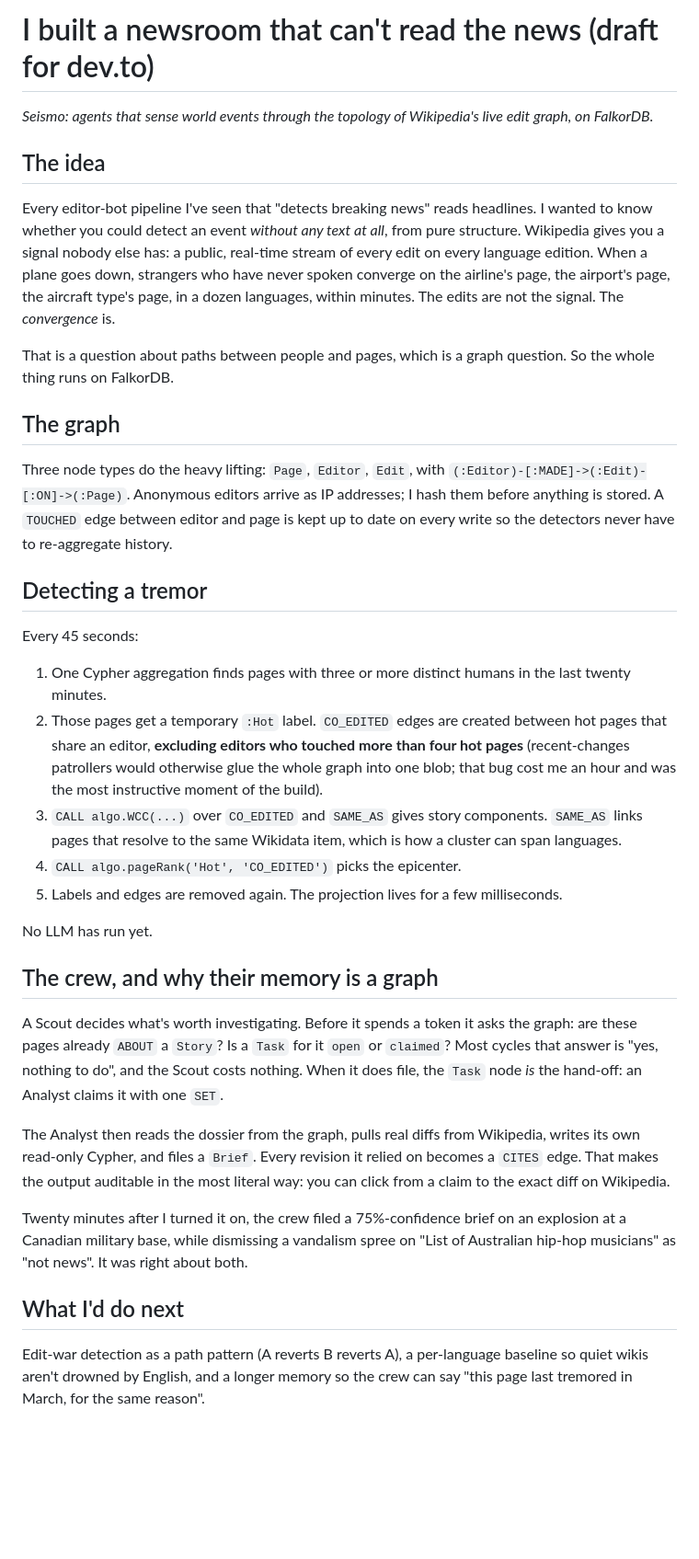
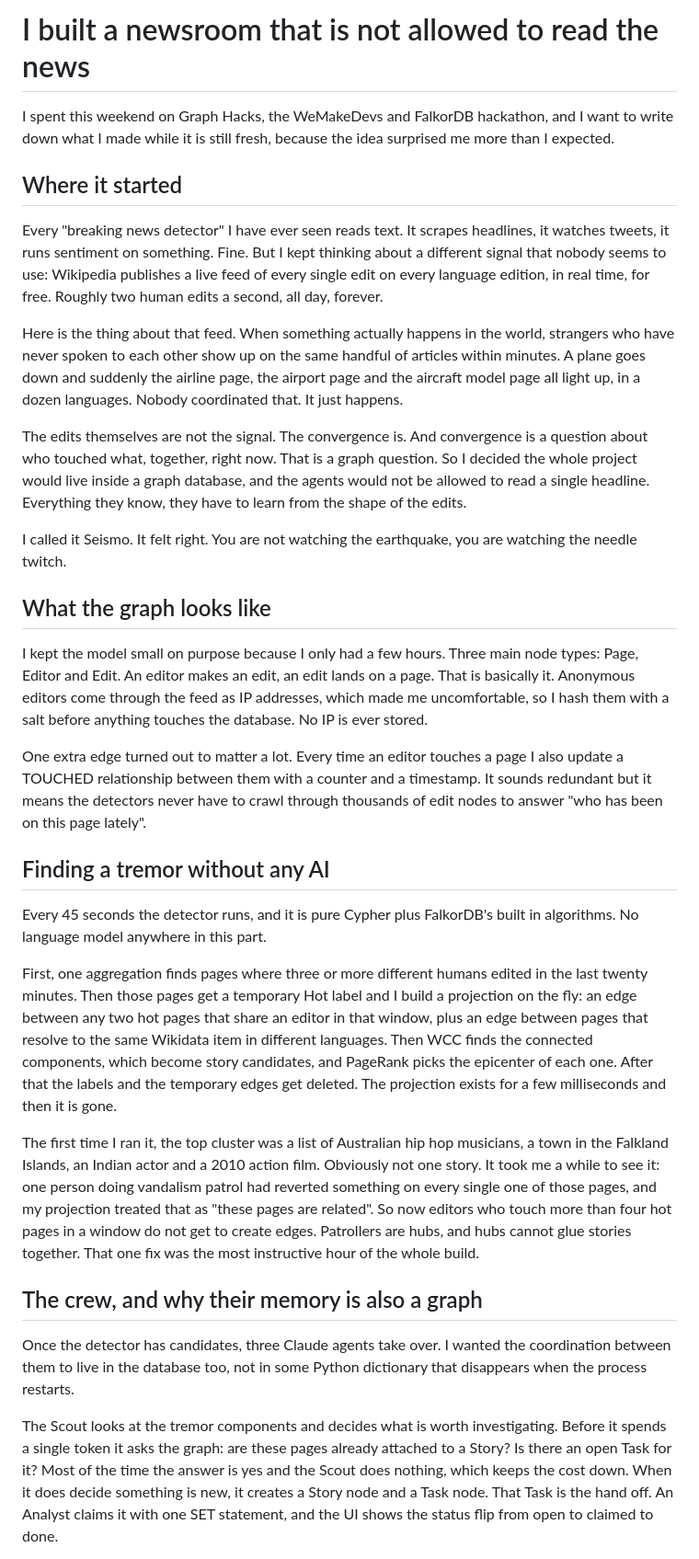
Before and after one commit to divyanshkhurana06/seismo, a Markdown page: BLOG.md, the part around one of its changes. Shown at 92% size. Drawn GitHub-style; blank space fills up the shorter version.

Commit message:
Rewrite blog post

```diff
--- a/BLOG.md
+++ b/BLOG.md
@@ -1,53 +1,34 @@
-# I built a newsroom that can't read the news (draft for dev.to)
+# I built a newsroom that is not allowed to read the news
 
-*Seismo: agents that sense world events through the topology of Wikipedia's live edit graph, on FalkorDB.*
+I spent this weekend on Graph Hacks, the WeMakeDevs and FalkorDB hackathon, and I want to write down what I made while it is still fresh, because the idea surprised me more than I expected.
 
-## The idea
+## Where it started
 
-Every editor-bot pipeline I've seen that "detects breaking news" reads headlines. I wanted to know whether you could detect
-an event *without any text at all*, from pure structure. Wikipedia gives you a signal nobody else has: a public, real-time
-stream of every edit on every language edition. When a plane goes down, strangers who have never spoken converge on the
-airline's page, the airport's page, the aircraft type's page, in a dozen languages, within minutes. The edits are not the
-signal. The *convergence* is.
+Every "breaking news detector" I have ever seen reads text. It scrapes headlines, it watches tweets, it runs sentiment on something. Fine. But I kept thinking about a different signal that nobody seems to use: Wikipedia publishes a live feed of every single edit on every language edition, in real time, for free. Roughly two human edits a second, all day, forever.
 
-That is a question about paths between people and pages, which is a graph question. So the whole thing runs on FalkorDB.
+Here is the thing about that feed. When something actually happens in the world, strangers who have never spoken to each other show up on the same handful of articles within minutes. A plane goes down and suddenly the airline page, the airport page and the aircraft model page all light up, in a dozen languages. Nobody coordinated that. It just happens.
 
-## The graph
+The edits themselves are not the signal. The convergence is. And convergence is a question about who touched what, together, right now. That is a graph question. So I decided the whole project would live inside a graph database, and the agents would not be allowed to read a single headline. Everything they know, they have to learn from the shape of the edits.
 
-Three node types do the heavy lifting: `Page`, `Editor`, `Edit`, with `(:Editor)-[:MADE]->(:Edit)-[:ON]->(:Page)`.
-Anonymous editors arrive as IP addresses; I hash them before anything is stored. A `TOUCHED` edge between editor and page is
-kept up to date on every write so the detectors never have to re-aggregate history.
+I called it Seismo. It felt right. You are not watching the earthquake, you are watching the needle twitch.
 
-## Detecting a tremor
+## What the graph looks like
 
-Every 45 seconds:
+I kept the model small on purpose because I only had a few hours. Three main node types: Page, Editor and Edit. An editor makes an edit, an edit lands on a page. That is basically it. Anonymous editors come through the feed as IP addresses, which made me uncomfortable, so I hash them with a salt before anything touches the database. No IP is ever stored.
 
-1. One Cypher aggregation finds pages with three or more distinct humans in the last twenty minutes.
-2. Those pages get a temporary `:Hot` label. `CO_EDITED` edges are created between hot pages that share an editor,
-   **excluding editors who touched more than four hot pages** (recent-changes patrollers would otherwise glue the whole
-   graph into one blob; that bug cost me an hour and was the most instructive moment of the build).
-3. `CALL algo.WCC(...)` over `CO_EDITED` and `SAME_AS` gives story components. `SAME_AS` links pages that resolve to the
-   same Wikidata item, which is how a cluster can span languages.
-4. `CALL algo.pageRank('Hot', 'CO_EDITED')` picks the epicenter.
-5. Labels and edges are removed again. The projection lives for a few milliseconds.
+One extra edge turned out to matter a lot. Every time an editor touches a page I also update a TOUCHED relationship between them with a counter and a timestamp. It sounds redundant but it means the detectors never have to crawl through thousands of edit nodes to answer "who has been on this page lately".
 
-No LLM has run yet.
+## Finding a tremor without any AI
 
-## The crew, and why their memory is a graph
+Every 45 seconds the detector runs, and it is pure Cypher plus FalkorDB's built in algorithms. No language model anywhere in this part.
 
-A Scout decides what's worth investigating. Before it spends a token it asks the graph: are these pages already `ABOUT` a
-`Story`? Is a `Task` for it `open` or `claimed`? Most cycles that answer is "yes, nothing to do", and the Scout costs
-nothing. When it does file, the `Task` node *is* the hand-off: an Analyst claims it with one `SET`.
+First, one aggregation finds pages where three or more different humans edited in the last twenty minutes. Then those pages get a temporary Hot label and I build a projection on the fly: an edge between any two hot pages that share an editor in that window, plus an edge between pages that resolve to the same Wikidata item in different languages. Then WCC finds the connected components, which become story candidates, and PageRank picks the epicenter of each one. After that the labels and the temporary edges get deleted. The projection exists for a few milliseconds and then it is gone.
 
-The Analyst then reads the dossier from the graph, pulls real diffs from Wikipedia, writes its own read-only Cypher, and
-files a `Brief`. Every revision it relied on becomes a `CITES` edge. That makes the output auditable in the most literal way:
-you can click from a claim to the exact diff on Wikipedia.
+The first time I ran it, the top cluster was a list of Australian hip hop musicians, a town in the Falkland Islands, an Indian actor and a 2010 action film. Obviously not one story. It took me a while to see it: one person doing vandalism patrol had reverted something on every single one of those pages, and my projection treated that as "these pages are related". So now editors who touch more than four hot pages in a window do not get to create edges. Patrollers are hubs, and hubs cannot glue stories together. That one fix was the most instructive hour of the whole build.
 
-Twenty minutes after I turned it on, the crew filed a 75%-confidence brief on an explosion at a Canadian military base,
-while dismissing a vandalism spree on "List of Australian hip-hop musicians" as "not news". It was right about both.
+## The crew, and why their memory is also a graph
 
-## What I'd do next
+Once the detector has candidates, three Claude agents take over. I wanted the coordination between them to live in the database too, not in some Python dictionary that disappears when the process restarts.
 
-Edit-war detection as a path pattern (A reverts B reverts A), a per-language baseline so quiet wikis aren't drowned by
-English, and a longer memory so the crew can say "this page last tremored in March, for the same reason".
+The Scout looks at the tremor components and decides what is worth investigating. Before it spends a single token it asks the graph: are these pages already attached to a Story? Is there an open Task for it? Most of the time the answer is yes and the Scout does nothing, which keeps the cost down. When it does decide something is new, it creates a Story node and a Task node. That Task is the hand off. An Analyst claims it with one SET statement, and the UI shows the status flip from open to claimed to done.
 
```
Also changed, not shown: other parts of BLOG.md (+15 -1 lines).
